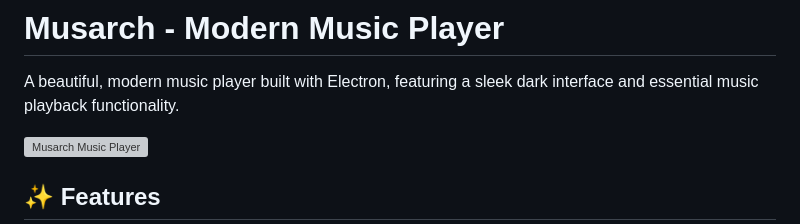
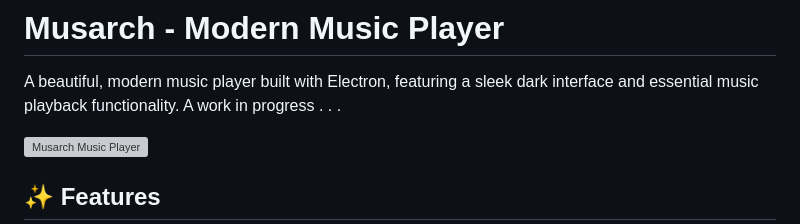
Before and after one commit to Dubeyguy/Musarch, a Markdown page: README.md, the part around the change. Drawn GitHub-style; grey boxes are pictures that could not be loaded.

```diff
--- a/README.md
+++ b/README.md
@@ -1,6 +1,7 @@
 # Musarch - Modern Music Player
 
 A beautiful, modern music player built with Electron, featuring a sleek dark interface and essential music playback functionality.
+A work in progress . . .
 
 ![Musarch Music Player](screenshot.png)
 
```
